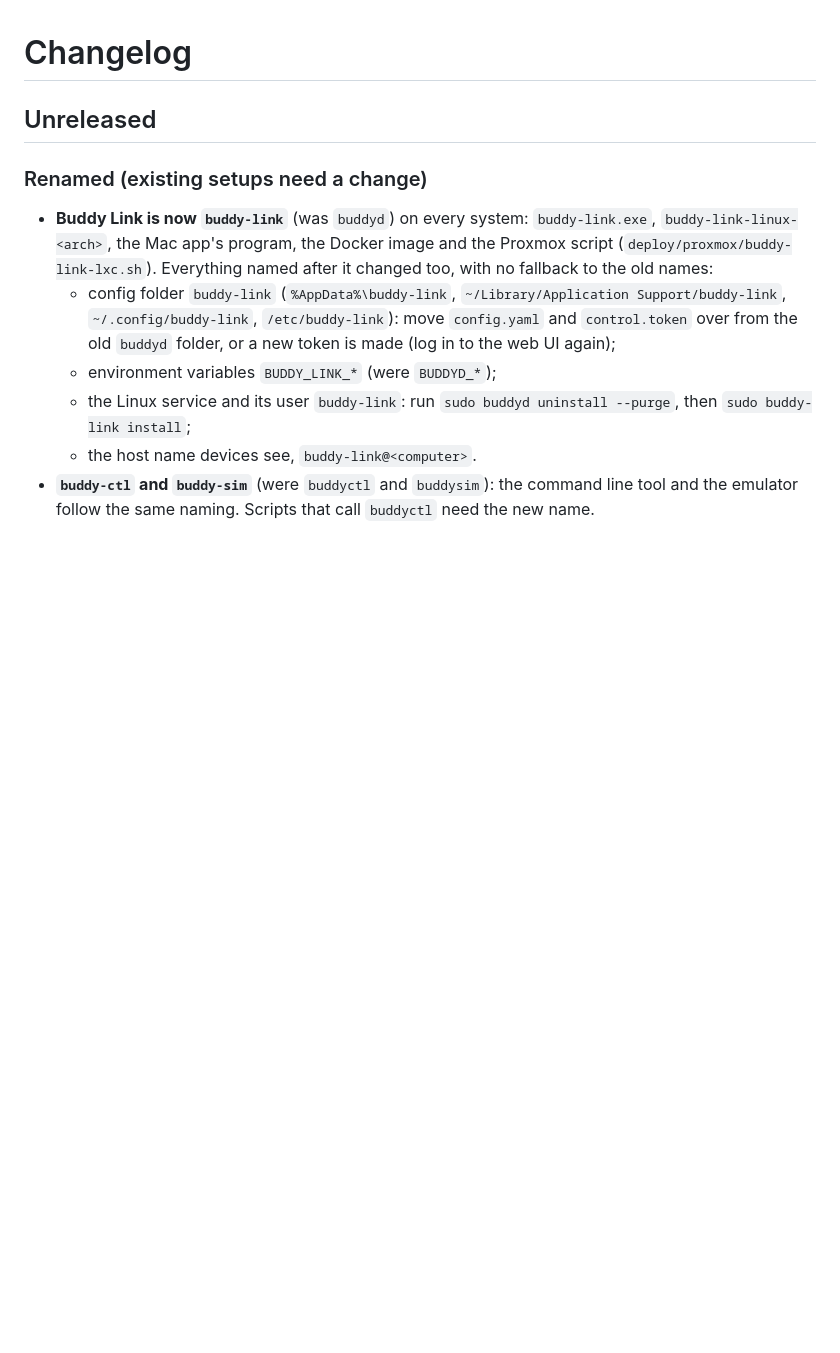
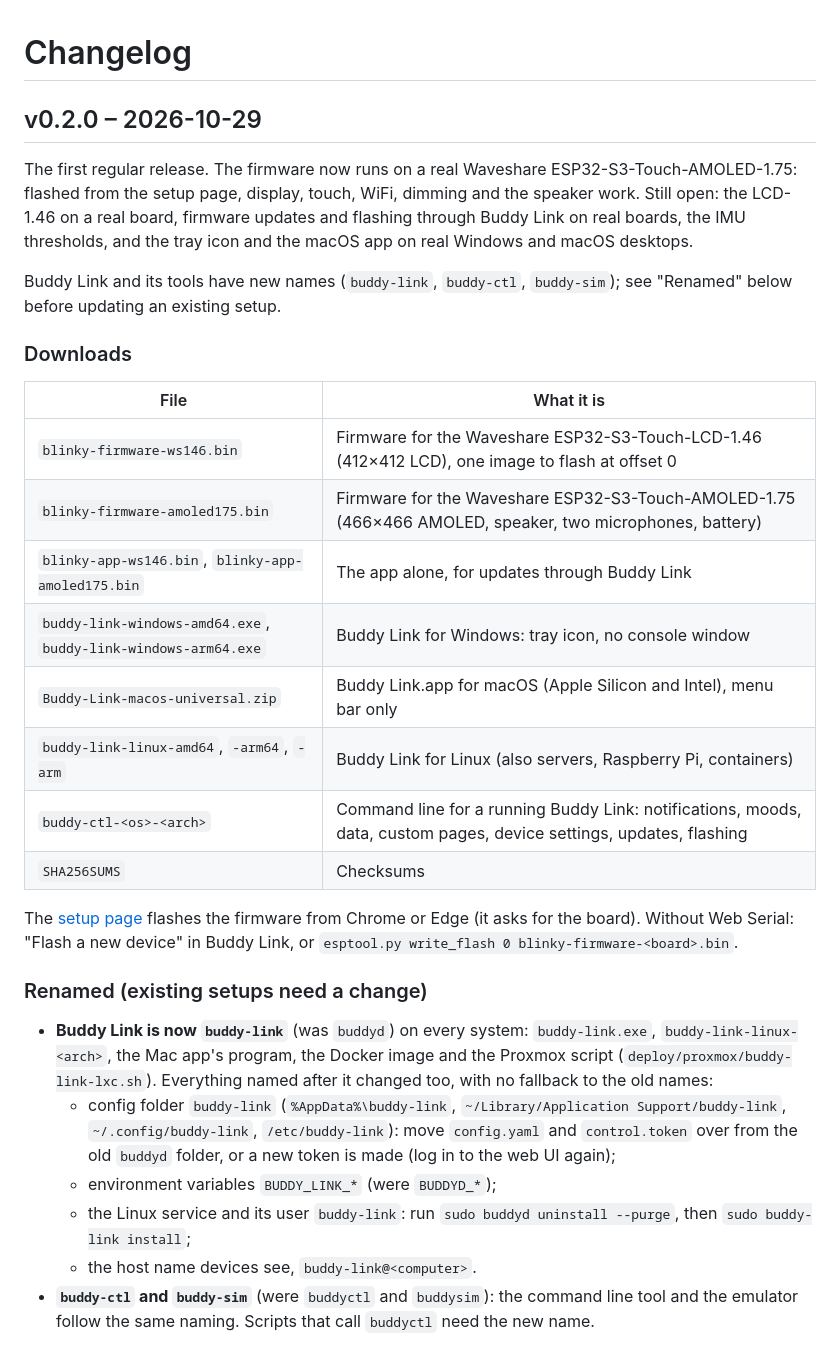
Before and after one commit to StefanRiese/blinky-desk-companion, a Markdown page: CHANGELOG.md, the part around one of its changes. GitHub-like rendering; blank space fills up the shorter version.

```diff
--- a/CHANGELOG.md
+++ b/CHANGELOG.md
@@ -1,6 +1,31 @@
 # Changelog
 
-## Unreleased
+## v0.2.0 – 2026-10-29
+
+The first regular release. The firmware now runs on a real Waveshare ESP32-S3-Touch-AMOLED-1.75:
+flashed from the setup page, display, touch, WiFi, dimming and the speaker work. Still open:
+the LCD-1.46 on a real board, firmware updates and flashing through Buddy Link on real boards,
+the IMU thresholds, and the tray icon and the macOS app on real Windows and macOS desktops.
+
+Buddy Link and its tools have new names (`buddy-link`, `buddy-ctl`, `buddy-sim`); see
+"Renamed" below before updating an existing setup.
+
+### Downloads
+
+| File | What it is |
+|---|---|
+| `blinky-firmware-ws146.bin` | Firmware for the Waveshare ESP32-S3-Touch-LCD-1.46 (412×412 LCD), one image to flash at offset 0 |
+| `blinky-firmware-amoled175.bin` | Firmware for the Waveshare ESP32-S3-Touch-AMOLED-1.75 (466×466 AMOLED, speaker, two microphones, battery) |
+| `blinky-app-ws146.bin`, `blinky-app-amoled175.bin` | The app alone, for updates through Buddy Link |
+| `buddy-link-windows-amd64.exe`, `buddy-link-windows-arm64.exe` | Buddy Link for Windows: tray icon, no console window |
+| `Buddy-Link-macos-universal.zip` | Buddy Link.app for macOS (Apple Silicon and Intel), menu bar only |
+| `buddy-link-linux-amd64`, `-arm64`, `-arm` | Buddy Link for Linux (also servers, Raspberry Pi, containers) |
+| `buddy-ctl-<os>-<arch>` | Command line for a running Buddy Link: notifications, moods, data, custom pages, device settings, updates, flashing |
+| `SHA256SUMS` | Checksums |
+
+The [setup page](https://stefanriese.github.io/blinky-desk-companion/) flashes the firmware
+from Chrome or Edge (it asks for the board). Without Web Serial: "Flash a new device" in
+Buddy Link, or `esptool.py write_flash 0 blinky-firmware-<board>.bin`.
 
 ### Renamed (existing setups need a change)
 
```
Also changed, not shown: other parts of CHANGELOG.md (+0 -1 lines), README.md (+1 -2 lines), firmware/PLAN.md (+1 -1 lines).
